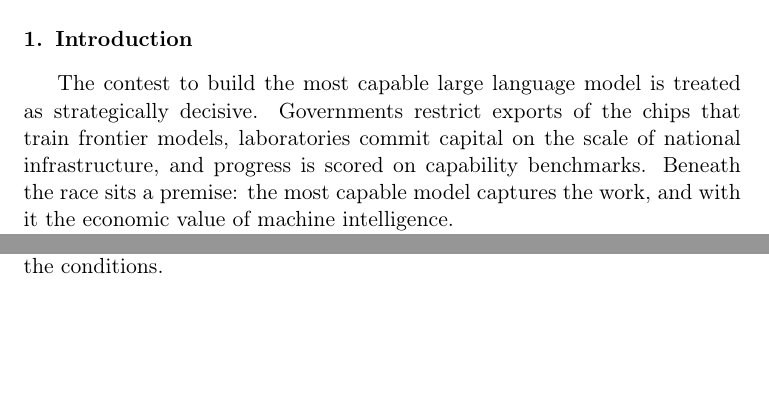
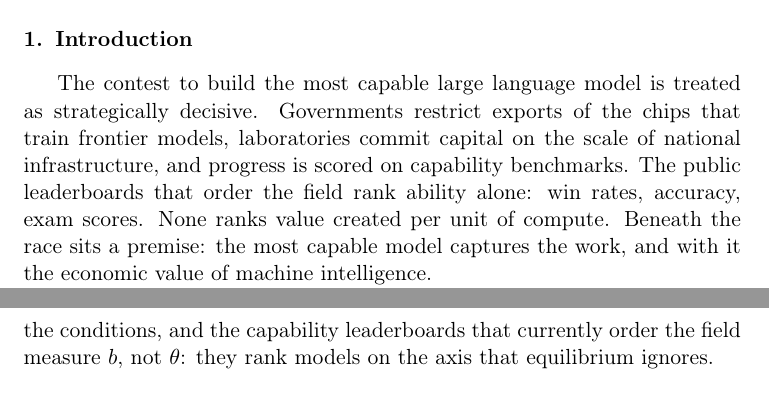
Before and after one commit to microprediction/economics, a LaTeX paper (papers/pnl-per-token-letter/pnl_per_token_letter.tex): two parts of pages 1 and 4 of 5 before the commit and two parts of pages 1 and 5 of 5 after it, joined at a grey line, cut so that both start at the same text, the shorter picture padded with empty space. Compiled offline with pdfLaTeX.

Commit message:
Note that leaderboards rank ability, not value per compute
Co-Authored-By: Claude Fable 5 <noreply@anthropic.com>

```diff
--- a/papers/pnl-per-token-letter/pnl_per_token_letter.tex
+++ b/papers/pnl-per-token-letter/pnl_per_token_letter.tex
@@ -34,7 +34,7 @@ division of labor \sep compute allocation \sep artificial intelligence \sep tech
 
 \section{Introduction}
 
-The contest to build the most capable large language model is treated as strategically decisive. Governments restrict exports of the chips that train frontier models, laboratories commit capital on the scale of national infrastructure, and progress is scored on capability benchmarks. Beneath the race sits a premise: the most capable model captures the work, and with it the economic value of machine intelligence.
+The contest to build the most capable large language model is treated as strategically decisive. Governments restrict exports of the chips that train frontier models, laboratories commit capital on the scale of national infrastructure, and progress is scored on capability benchmarks. The public leaderboards that order the field rank ability alone: win rates, accuracy, exam scores. None ranks value created per unit of compute. Beneath the race sits a premise: the most capable model captures the work, and with it the economic value of machine intelligence.
 
 The premise fails in equilibrium. A model can outscore every rival on every benchmark and still lose the work, because when computational work can be subdivided and subcontracted without friction, each separable piece goes to whichever technology creates the most value per unit of compute. A general model rationally delegates whenever a cheaper specialist sits above it on that criterion. The reason is division of labor, and it does not care who won the race.
 
@@ -110,7 +110,7 @@ First, realized marginal PnL per token cannot rank survivors: it equals $\lambda
 
 Second, average PnL per token is not the marginal object and can invert the ranking. On one task the average and marginal products are $AP(q) = \phi(\theta q)/q$ and $MP(q) = \theta\,\phi'(\theta q)$. With $\phi(z) = \log(1+z)$, a superior technology $\theta_A = 2$ deployed at scale $q_A = 100$ averages $\log 201 / 100 \approx 0.053$ per token, while an inferior $\theta_B = 1$ at $q_B = 1$ averages $\log 2 \approx 0.693$. The average confounds technology with allocation: deployment scale and task mix enter the ratio on equal terms with $\theta$.
 
-The valid statistic is the incremental return $\Delta\PnL / \Delta T$, measured with small increments relative to deployed scale, on a matched task, at matched congestion, with tokens denominated in compute cost and PnL generated under a fixed risk protocol. Under those conditions $\Delta\PnL/\Delta T \approx \theta_m(B)\,\phi'(z_B)$, and comparisons at matched $(B, z_B)$ recover the ranking that decides execution. A league table of lifetime PnL over lifetime tokens satisfies none of the conditions.
+The valid statistic is the incremental return $\Delta\PnL / \Delta T$, measured with small increments relative to deployed scale, on a matched task, at matched congestion, with tokens denominated in compute cost and PnL generated under a fixed risk protocol. Under those conditions $\Delta\PnL/\Delta T \approx \theta_m(B)\,\phi'(z_B)$, and comparisons at matched $(B, z_B)$ recover the ranking that decides execution. A league table of lifetime PnL over lifetime tokens satisfies none of the conditions, and the capability leaderboards that currently order the field measure $b$, not $\theta$: they rank models on the axis that equilibrium ignores.
 
 \section{Discussion}
 \label{sec:discussion}
```
Also changed, not shown: docs/pnl_per_token_letter.pdf.
